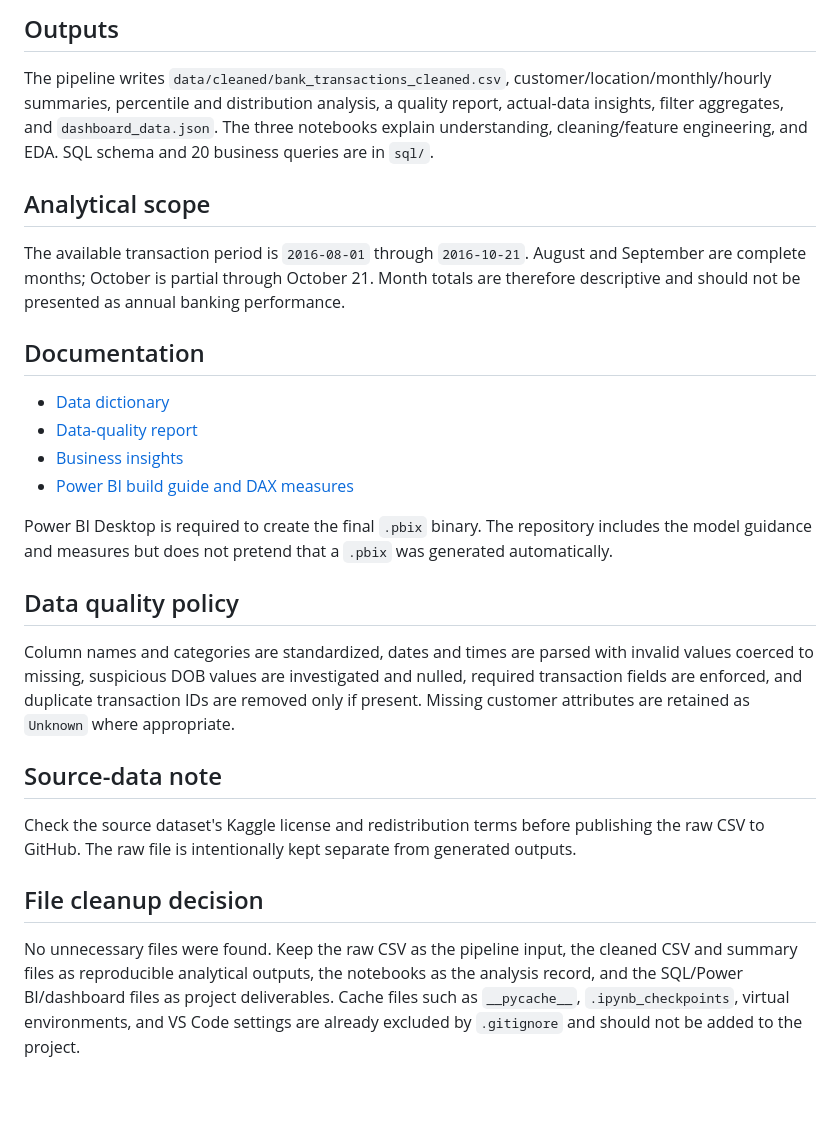
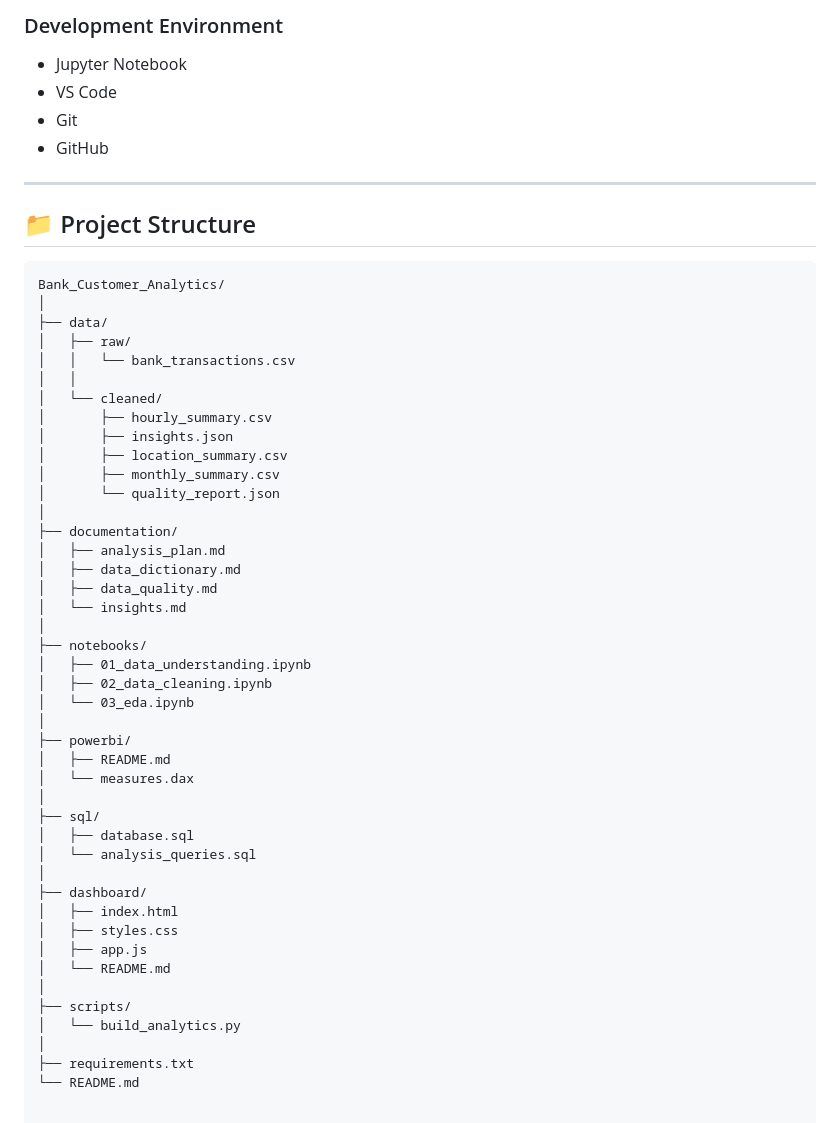
Before and after one commit to venkatsubbarao123/bank-customer-analytics, a Markdown page: README.md, the part around one of its changes. Drawn GitHub-style.

````diff
--- a/README.md
+++ b/README.md
@@ -50,29 +63,55 @@ Test the filters with `Location = MUMBAI` and `Location = HYDERABAD`. The KPI va
 
-## Outputs
+### Development Environment
+- Jupyter Notebook
+- VS Code
+- Git
+- GitHub
 
-The pipeline writes `data/cleaned/bank_transactions_cleaned.csv`, customer/location/monthly/hourly summaries, percentile and distribution analysis, a quality report, actual-data insights, filter aggregates, and `dashboard_data.json`. The three notebooks explain understanding, cleaning/feature engineering, and EDA. SQL schema and 20 business queries are in `sql/`.
+---
 
-## Analytical scope
+## 📁 Project Structure
 
-The available transaction period is `2016-08-01` through `2016-10-21`. August and September are complete months; October is partial through October 21. Month totals are therefore descriptive and should not be presented as annual banking performance.
-
-## Documentation
-
-- [Data dictionary](documentation/data_dictionary.md)
-- [Data-quality report](documentation/data_quality.md)
-- [Business insights](documentation/insights.md)
-- [Power BI build guide and DAX measures](powerbi/README.md)
-
-Power BI Desktop is required to create the final `.pbix` binary. The repository includes the model guidance and measures but does not pretend that a `.pbix` was generated automatically.
-
-## Data quality policy
-
-Column names and categories are standardized, dates and times are parsed with invalid values coerced to missing, suspicious DOB values are investigated and nulled, required transaction fields are enforced, and duplicate transaction IDs are removed only if present. Missing customer attributes are retained as `Unknown` where appropriate.
-
-## Source-data note
-
-Check the source dataset's Kaggle license and redistribution terms before publishing the raw CSV to GitHub. The raw file is intentionally kept separate from generated outputs.
-
-## File cleanup decision
-
-No unnecessary files were found. Keep the raw CSV as the pipeline input, the cleaned CSV and summary files as reproducible analytical outputs, the notebooks as the analysis record, and the SQL/Power BI/dashboard files as project deliverables. Cache files such as `__pycache__`, `.ipynb_checkpoints`, virtual environments, and VS Code settings are already excluded by `.gitignore` and should not be added to the project.
+```text
+Bank_Customer_Analytics/
+│
+├── data/
+│   ├── raw/
+│   │   └── bank_transactions.csv
+│   │
+│   └── cleaned/
+│       ├── hourly_summary.csv
+│       ├── insights.json
+│       ├── location_summary.csv
+│       ├── monthly_summary.csv
+│       └── quality_report.json
+│
+├── documentation/
+│   ├── analysis_plan.md
+│   ├── data_dictionary.md
+│   ├── data_quality.md
+│   └── insights.md
+│
+├── notebooks/
+│   ├── 01_data_understanding.ipynb
+│   ├── 02_data_cleaning.ipynb
+│   └── 03_eda.ipynb
+│
+├── powerbi/
+│   ├── README.md
+│   └── measures.dax
+│
+├── sql/
+│   ├── database.sql
+│   └── analysis_queries.sql
+│
+├── dashboard/
+│   ├── index.html
+│   ├── styles.css
+│   ├── app.js
+│   └── README.md
+│
+├── scripts/
+│   └── build_analytics.py
+│
+├── requirements.txt
+└── README.md
````
Also changed, not shown: other parts of README.md (+44 -31 lines).
